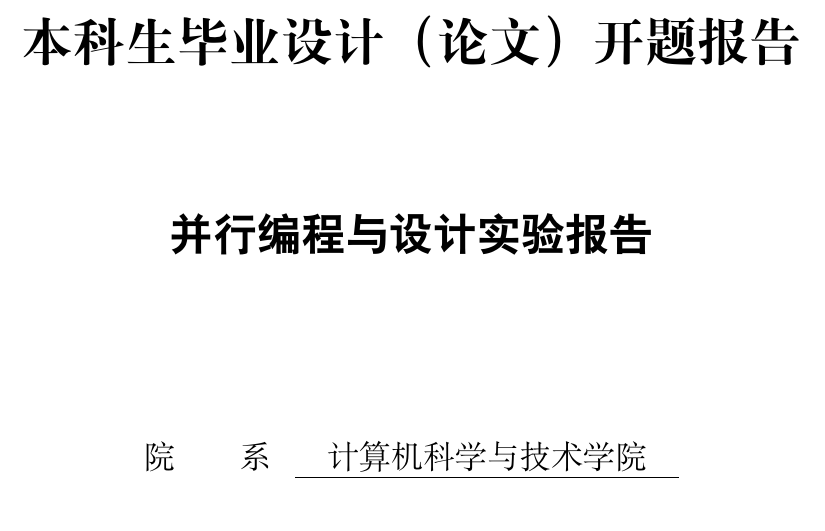
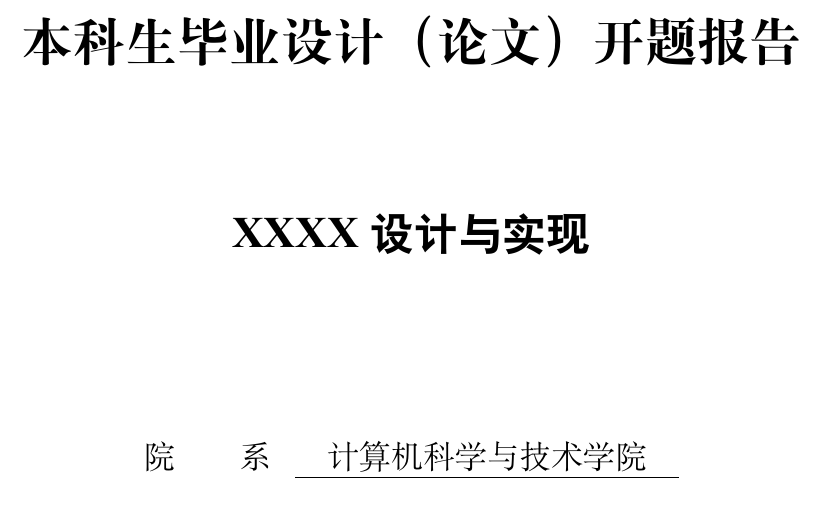
Before and after one commit to SukunaShinmarimayu/hust-CS-kaiti, a LaTeX document (Experimental_Report.tex): part of page 1 of 18, cut so that both start at the same text. The pictures show the PDF file Experimental_Report.pdf that the author committed with the source.

Commit message:
fix some bug

```diff
--- a/Experimental_Report.tex
+++ b/Experimental_Report.tex
@@ -1,6 +1,6 @@
 \documentclass[supercite]{Experimental_Report}
 
-\title{并行编程与设计实验报告}
+\title{XXXX设计与实现}
 \school{计算机科学与技术学院}
 \author{Sukuna}
 \classnum{计算机校交1902班}
```
Also changed, not shown: Experimental_Report.cls (+1 -1 lines), Experimental_Report.pdf, Makefile, 1 other file.
